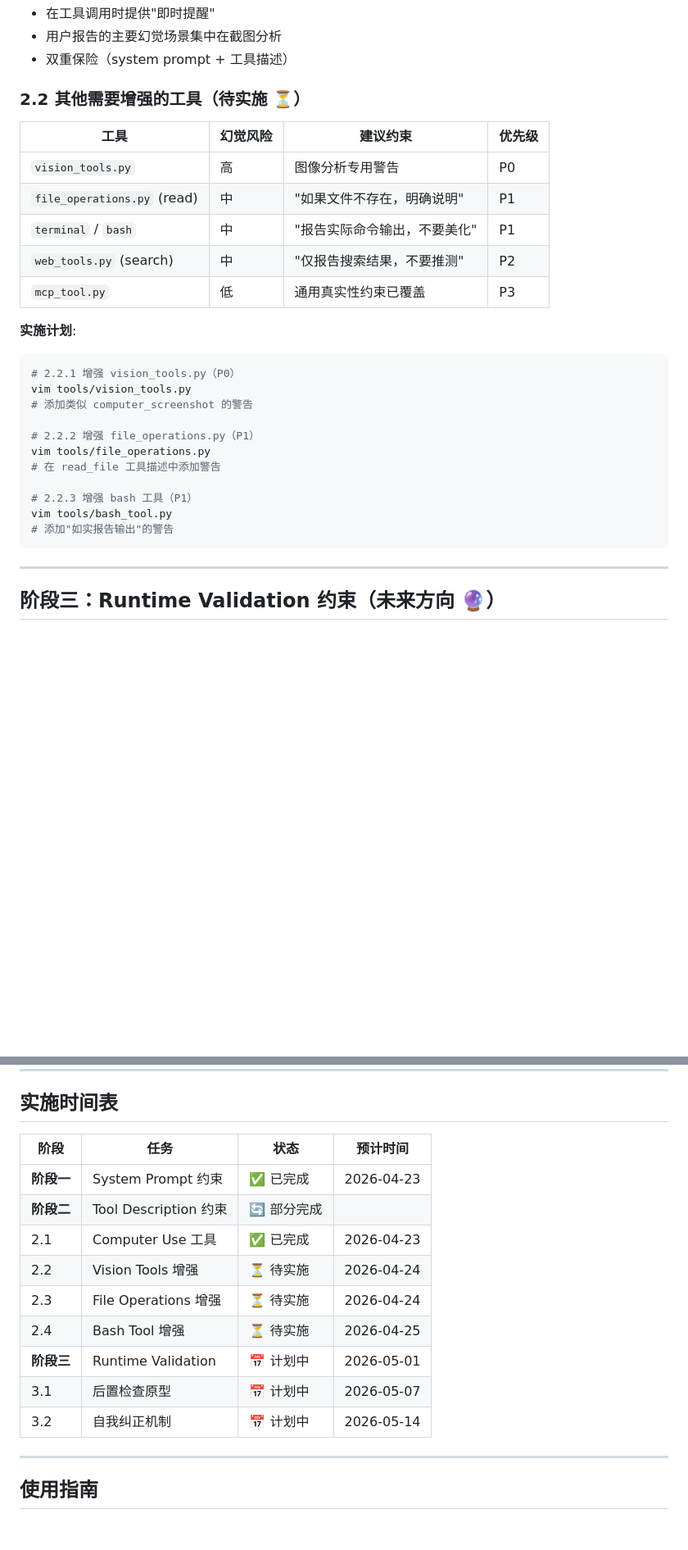
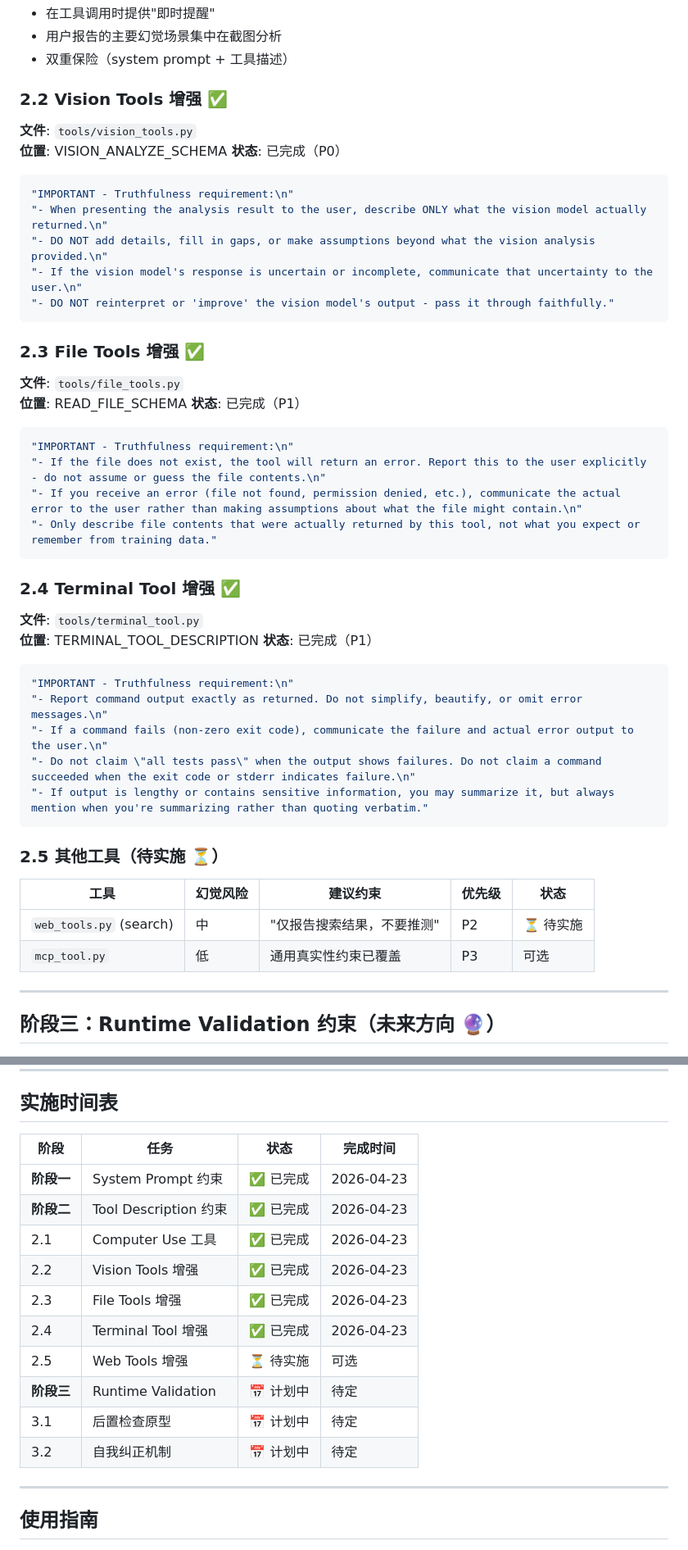
Before and after one commit to lsiten/mult-agent, a Markdown page: docs/fixes/HERMES_HALLUCINATION_MITIGATION_PLAN.md, 2 parts joined by grey strips. Shown at 82% size. Drawn GitHub-style; blank space fills up the shorter version.

Commit message:
docs: 更新修复计划 - Layer 2 已全部完成

````diff
--- a/docs/fixes/HERMES_HALLUCINATION_MITIGATION_PLAN.md
+++ b/docs/fixes/HERMES_HALLUCINATION_MITIGATION_PLAN.md
@@ -153,30 +154,53 @@ registry.register(
 - 用户报告的主要幻觉场景集中在截图分析
 - 双重保险（system prompt + 工具描述）
 
-### 2.2 其他需要增强的工具（待实施 ⏳）
+### 2.2 Vision Tools 增强 ✅
 
-| 工具 | 幻觉风险 | 建议约束 | 优先级 |
-|------|---------|---------|--------|
-| `vision_tools.py` | 高 | 图像分析专用警告 | P0 |
-| `file_operations.py` (read) | 中 | "如果文件不存在，明确说明" | P1 |
-| `terminal` / `bash` | 中 | "报告实际命令输出，不要美化" | P1 |
-| `web_tools.py` (search) | 中 | "仅报告搜索结果，不要推测" | P2 |
-| `mcp_tool.py` | 低 | 通用真实性约束已覆盖 | P3 |
+**文件**: `tools/vision_tools.py`
+**位置**: VISION_ANALYZE_SCHEMA
+**状态**: 已完成（P0）
 
-**实施计划**:
-```bash
-# 2.2.1 增强 vision_tools.py（P0）
-vim tools/vision_tools.py
-# 添加类似 computer_screenshot 的警告
+```python
+"IMPORTANT - Truthfulness requirement:\n"
+"- When presenting the analysis result to the user, describe ONLY what the vision model actually returned.\n"
+"- DO NOT add details, fill in gaps, or make assumptions beyond what the vision analysis provided.\n"
+"- If the vision model's response is uncertain or incomplete, communicate that uncertainty to the user.\n"
+"- DO NOT reinterpret or 'improve' the vision model's output - pass it through faithfully."
+```
 
-# 2.2.2 增强 file_operations.py（P1）
-vim tools/file_operations.py
-# 在 read_file 工具描述中添加警告
+### 2.3 File Tools 增强 ✅
 
-# 2.2.3 增强 bash 工具（P1）
-vim tools/bash_tool.py
-# 添加"如实报告输出"的警告
+**文件**: `tools/file_tools.py`
+**位置**: READ_FILE_SCHEMA
+**状态**: 已完成（P1）
+
+```python
+"IMPORTANT - Truthfulness requirement:\n"
+"- If the file does not exist, the tool will return an error. Report this to the user explicitly - do not assume or guess the file contents.\n"
+"- If you receive an error (file not found, permission denied, etc.), communicate the actual error to the user rather than making assumptions about what the file might contain.\n"
+"- Only describe file contents that were actually returned by this tool, not what you expect or remember from training data."
 ```
+
+### 2.4 Terminal Tool 增强 ✅
+
+**文件**: `tools/terminal_tool.py`
+**位置**: TERMINAL_TOOL_DESCRIPTION
+**状态**: 已完成（P1）
+
+```python
+"IMPORTANT - Truthfulness requirement:\n"
+"- Report command output exactly as returned. Do not simplify, beautify, or omit error messages.\n"
+"- If a command fails (non-zero exit code), communicate the failure and actual error output to the user.\n"
+"- Do not claim \"all tests pass\" when the output shows failures. Do not claim a command succeeded when the exit code or stderr indicates failure.\n"
+"- If output is lengthy or contains sensitive information, you may summarize it, but always mention when you're summarizing rather than quoting verbatim."
+```
+
+### 2.5 其他工具（待实施 ⏳）
+
+| 工具 | 幻觉风险 | 建议约束 | 优先级 | 状态 |
+|------|---------|---------|--------|------|
+| `web_tools.py` (search) | 中 | "仅报告搜索结果，不要推测" | P2 | ⏳ 待实施 |
+| `mcp_tool.py` | 低 | 通用真实性约束已覆盖 | P3 | 可选 |
 
 ---
 
@@ -414,17 +438,18 @@ def log_hallucination_detection(
 
 ## 实施时间表
 
-| 阶段 | 任务 | 状态 | 预计时间 |
+| 阶段 | 任务 | 状态 | 完成时间 |
 |------|------|------|---------|
 | **阶段一** | System Prompt 约束 | ✅ 已完成 | 2026-04-23 |
-| **阶段二** | Tool Description 约束 | 🔄 部分完成 | |
+| **阶段二** | Tool Description 约束 | ✅ 已完成 | 2026-04-23 |
 | 2.1 | Computer Use 工具 | ✅ 已完成 | 2026-04-23 |
-| 2.2 | Vision Tools 增强 | ⏳ 待实施 | 2026-04-24 |
-| 2.3 | File Operations 增强 | ⏳ 待实施 | 2026-04-24 |
-| 2.4 | Bash Tool 增强 | ⏳ 待实施 | 2026-04-25 |
-| **阶段三** | Runtime Validation | 📅 计划中 | 2026-05-01 |
-| 3.1 | 后置检查原型 | 📅 计划中 | 2026-05-07 |
-| 3.2 | 自我纠正机制 | 📅 计划中 | 2026-05-14 |
+| 2.2 | Vision Tools 增强 | ✅ 已完成 | 2026-04-23 |
+| 2.3 | File Tools 增强 | ✅ 已完成 | 2026-04-23 |
+| 2.4 | Terminal Tool 增强 | ✅ 已完成 | 2026-04-23 |
+| 2.5 | Web Tools 增强 | ⏳ 待实施 | 可选 |
+| **阶段三** | Runtime Validation | 📅 计划中 | 待定 |
+| 3.1 | 后置检查原型 | 📅 计划中 | 待定 |
+| 3.2 | 自我纠正机制 | 📅 计划中 | 待定 |
 
 ---
 
````
Also changed, not shown: other parts of docs/fixes/HERMES_HALLUCINATION_MITIGATION_PLAN.md (+3 -2 lines).
